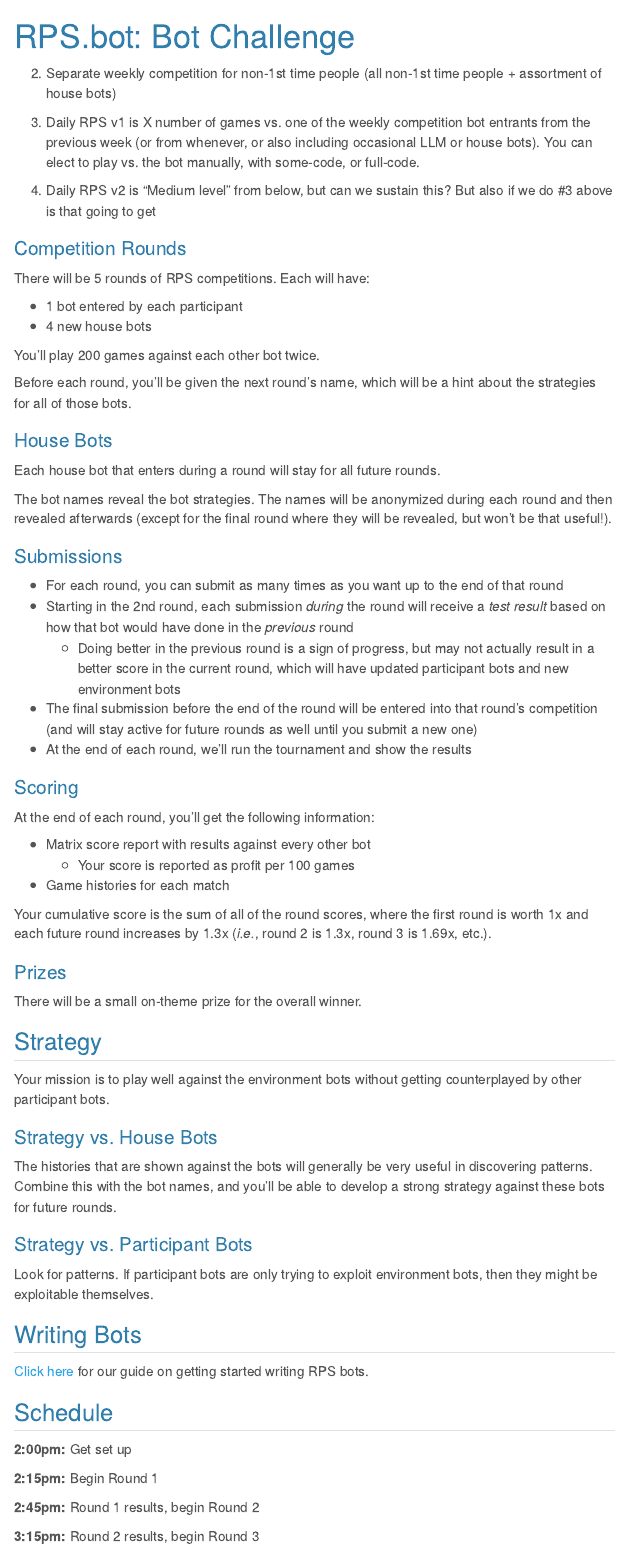
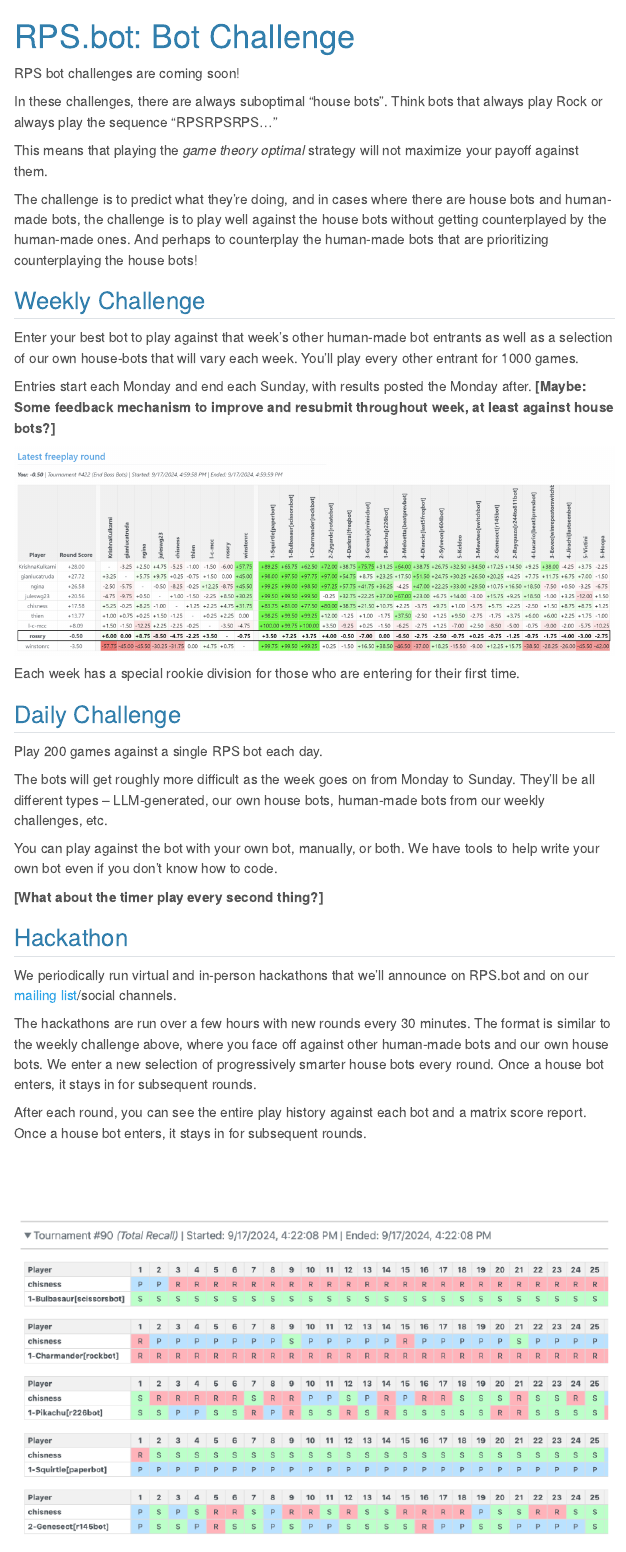
Before and after one commit to overbetai/rpsbot, a Quarto document (rpsbotchallenge.qmd): the page in a window 1100 px wide, from its top. Rendered offline with R 4.5, knitr and Pandoc in place of Quarto, with nearby package versions; menus at the side of the page are left out.

Commit message:
rps challenges

```diff
--- a/rpsbotchallenge.qmd
+++ b/rpsbotchallenge.qmd
@@ -5,64 +5,38 @@
   html:
     math: true
 ---
-2) Separate weekly competition for non-1st time people (all non-1st time people + assortment of house bots)
+RPS bot challenges are coming soon!
 
-3) Daily RPS v1 is X number of games vs. one of the weekly competition bot entrants from the previous week (or from whenever, or also including occasional LLM or house bots). You can elect to play vs. the bot manually, with some-code, or full-code.
+In these challenges, there are always suboptimal "house bots". Think bots that always play Rock or always play the sequence "RPSRPSRPS..."
 
-4) Daily RPS v2 is “Medium level” from below, but can we sustain this? But also if we do #3 above is that going to get
+This means that playing the *game theory optimal* strategy will not maximize your payoff against them.
 
-### Competition Rounds
-There will be 5 rounds of RPS competitions. Each will have:
+The challenge is to predict what they're doing, and in cases where there are house bots and human-made bots, the challenge is to play well against the house bots without getting counterplayed by the human-made ones. And perhaps to counterplay the human-made bots that are prioritizing counterplaying the house bots!
 
-- 1 bot entered by each participant
-- 4 new house bots
+## Weekly Challenge
+Enter your best bot to play against that week's other human-made bot entrants as well as a selection of our own house-bots that will vary each week. You'll play every other entrant for 1000 games.
 
-You'll play 200 games against each other bot twice.
+Entries start each Monday and end each Sunday, with results posted the Monday after. **[Maybe: Some feedback mechanism to improve and resubmit throughout week, at least against house bots?]**
 
-Before each round, you'll be given the next round's name, which will be a hint about the strategies for all of those bots.
+![](matrix.png)
 
-### House Bots
-Each house bot that enters during a round will stay for all future rounds.
+Each week has a special rookie division for those who are entering for their first time.
 
-The bot names reveal the bot strategies. The names will be anonymized during each round and then revealed afterwards (except for the final round where they will be revealed, but won't be that useful!).
+## Daily Challenge
+Play 200 games against a single RPS bot each day.
 
-### Submissions
-- For each round, you can submit as many times as you want up to the end of that round
-- Starting in the 2nd round, each submission *during* the round will receive a *test result* based on how that bot would have done in the *previous* round
-  - Doing better in the previous round is a sign of progress, but may not actually result in a better score in the current round, which will have updated participant bots and new environment bots
-- The final submission before the end of the round will be entered into that round's competition (and will stay active for future rounds as well until you submit a new one)
-- At the end of each round, we'll run the tournament and show the results
+The bots will get roughly more difficult as the week goes on from Monday to Sunday. They'll be all different types -- LLM-generated, our own house bots, human-made bots from our weekly challenges, etc.
 
-### Scoring
-At the end of each round, you'll get the following information:
+You can play against the bot with your own bot, manually, or both. We have tools to help write your own bot even if you don't know how to code.
 
-- Matrix score report with results against every other bot
-  - Your score is reported as profit per 100 games
-- Game histories for each match
+**[What about the timer play every second thing?]**
 
-Your cumulative score is the sum of all of the round scores, where the first round is worth 1x and each future round increases by 1.3x (_i.e._, round 2 is 1.3x, round 3 is 1.69x, etc.).
+## Hackathon
+We periodically run virtual and in-person hackathons that we'll announce on RPS.bot and on our [mailing list](https://overbetai.substack.com/)/social channels.
 
-### Prizes
-There will be a small on-theme prize for the overall winner.
+The hackathons are run over a few hours with new rounds every 30 minutes. The format is similar to the weekly challenge above, where you face off against other human-made bots and our own house bots. We enter a new selection of progressively smarter house bots every round. Once a house bot enters, it stays in for subsequent rounds.
 
-## Strategy
-Your mission is to play well against the environment bots without getting counterplayed by other participant bots.
+After each round, you can see the entire play history against each bot and a matrix score report. Once a house bot enters, it stays in for subsequent rounds.
 
-### Strategy vs. House Bots
-The histories that are shown against the bots will generally be very useful in discovering patterns. Combine this with the bot names, and you'll be able to develop a strong strategy against these bots for future rounds.
+![](history.png)
 
-### Strategy vs. Participant Bots
-Look for patterns. If participant bots are only trying to exploit environment bots, then they might be exploitable themselves.
-
-## Writing Bots
-[Click here](botguide.qmd) for our guide on getting started writing RPS bots.
-
-## Schedule
-
-**2:00pm:** Get set up
-
-**2:15pm:** Begin Round 1
-
-**2:45pm:** Round 1 results, begin Round 2
-
-**3:15pm:** Round 2 results, begin Round 3
```
Also changed, not shown: about.qmd (+1 -7 lines), index.qmd (+1 -1 lines), intro.qmd (+12 -4 lines), docs/search.json, history.jpeg (added), history.png (added), matrix.png (added), rpsbotchallenge.qmd (9 more changed lines), 7 other files.
